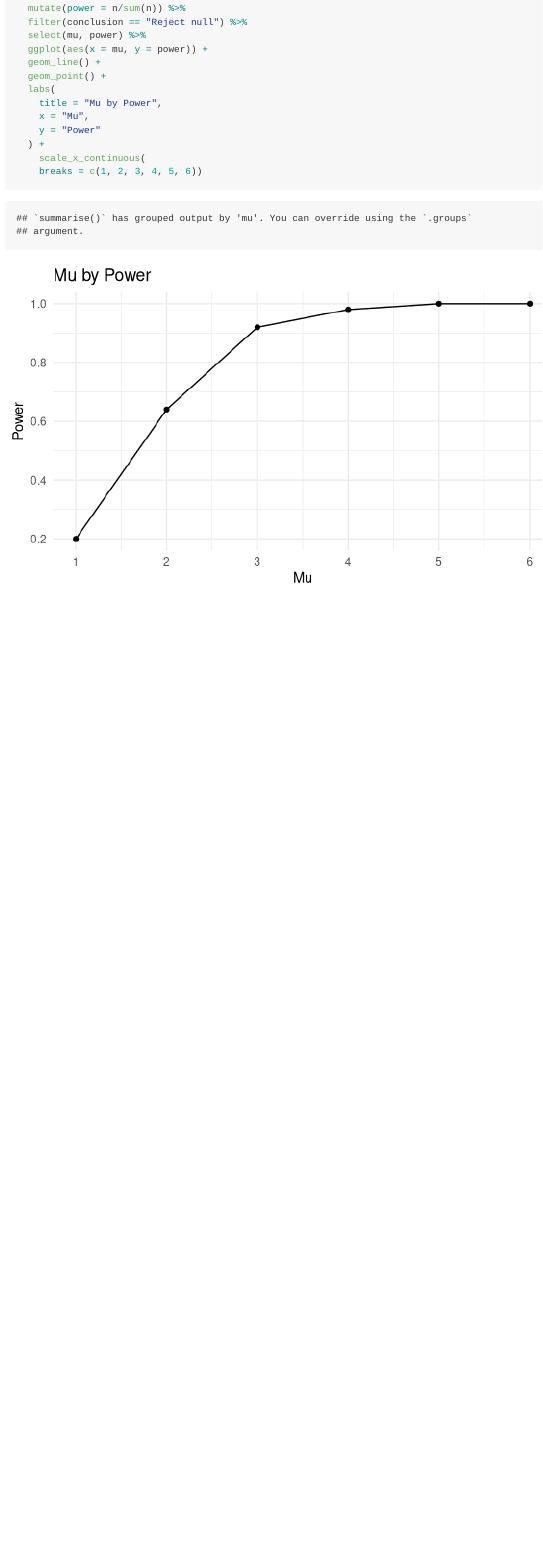
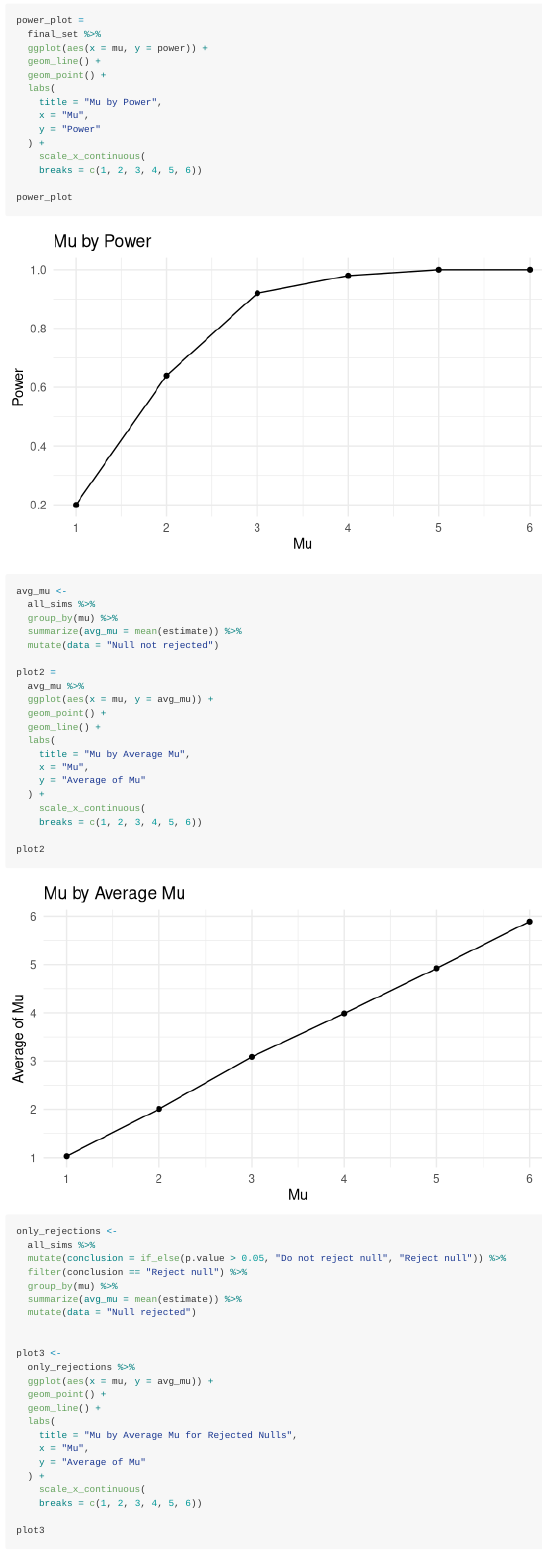
Before and after one commit to amv2204/p8105_hw5_amv2204, an R Markdown document (p8105_hw5_amv2204.Rmd): the page in a window 1100 px wide, from 3260 px down before the commit and from 3590 px down after it. Rendered offline with R 4.5, knitr and Pandoc, with nearby package versions; code that draws random numbers runs with fixed seeds of ours; some code elsewhere in the file could not run offline.

Commit message:
finished problem 3

````diff
--- a/p8105_hw5_amv2204.Rmd
+++ b/p8105_hw5_amv2204.Rmd
@@ -168,4 +174,3 @@ all_sims %>%
   summarise(n = n()) %>%
   mutate(power = n/sum(n)) %>%
   filter(conclusion == "Reject null") %>%
-  select(mu, power) %>%
@@ -172,3 +179,5 @@ all_sims %>%
+power_plot =
+  final_set %>%
   ggplot(aes(x = mu, y = power)) +
   geom_line() +
   geom_point() +
@@ -180,9 +189,56 @@ all_sims %>%
     scale_x_continuous(
     breaks = c(1, 2, 3, 4, 5, 6))
 
+power_plot
+
 ```
 
 
 ```{r}
+avg_mu <-
+  all_sims %>%
+  group_by(mu) %>%
+  summarize(avg_mu = mean(estimate)) %>%
+  mutate(data = "Null not rejected")
+
+plot2 =
+  avg_mu %>%
+  ggplot(aes(x = mu, y = avg_mu)) +
+  geom_point() +
+  geom_line() +
+  labs(
+    title = "Mu by Average Mu",
+    x = "Mu",
+    y = "Average of Mu"
+  ) +
+    scale_x_continuous(
+    breaks = c(1, 2, 3, 4, 5, 6))
+
+plot2
+
+
+only_rejections <-
+  all_sims %>%
+  mutate(conclusion = if_else(p.value > 0.05, "Do not reject null", "Reject null")) %>%
+  filter(conclusion == "Reject null") %>%
+  group_by(mu) %>%
+  summarize(avg_mu = mean(estimate)) %>%
+  mutate(data = "Null rejected")
+
+
+plot3 <-
+  only_rejections %>%
+  ggplot(aes(x = mu, y = avg_mu)) +
+  geom_point() +
+  geom_line() +
+  labs(
+    title = "Mu by Average Mu for Rejected Nulls",
+    x = "Mu",
+    y = "Average of Mu"
+  ) +
+    scale_x_continuous(
+    breaks = c(1, 2, 3, 4, 5, 6))
+
+plot3
 
 ```
````
Also changed, not shown: p8105_hw5_amv2204.md, p8105_hw5_amv2204_files/figure-gfm/unnamed-chunk-10-1.png (added), p8105_hw5_amv2204_files/figure-gfm/unnamed-chunk-10-2.png (added), p8105_hw5_amv2204_files/figure-gfm/unnamed-chunk-9-1.png, p8105_hw5_amv2204.Rmd (13 more changed lines).
